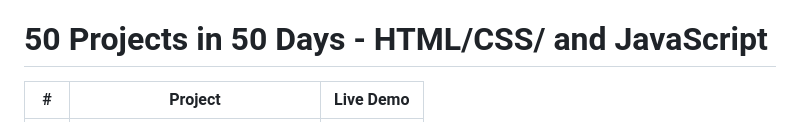
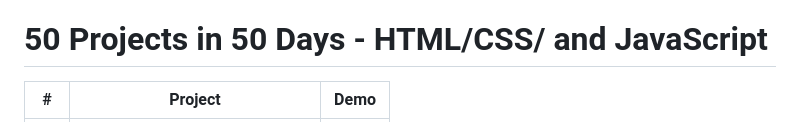
Before and after one commit to naylin-dev/50_PROJECTS_IN_50_DAYS, a Markdown page: README.md, the part around one of its changes. GitHub-like rendering.

```diff
--- a/README.md
+++ b/README.md
@@ -1,4 +1,4 @@
 # 50 Projects in 50 Days - HTML/CSS/ and JavaScript
 
-|  #  | Project                                                                                                                        | Live Demo                                                                                       |
+|  #  | Project                                                                                                                        | Demo                                                                                       |
 | :-: | ------------------------------------------------------------------------------------------------------------------------------ | ----------------------------------------------------------------------------------------------- |
```
Also changed, not shown: other parts of README.md (+50 -50 lines).
